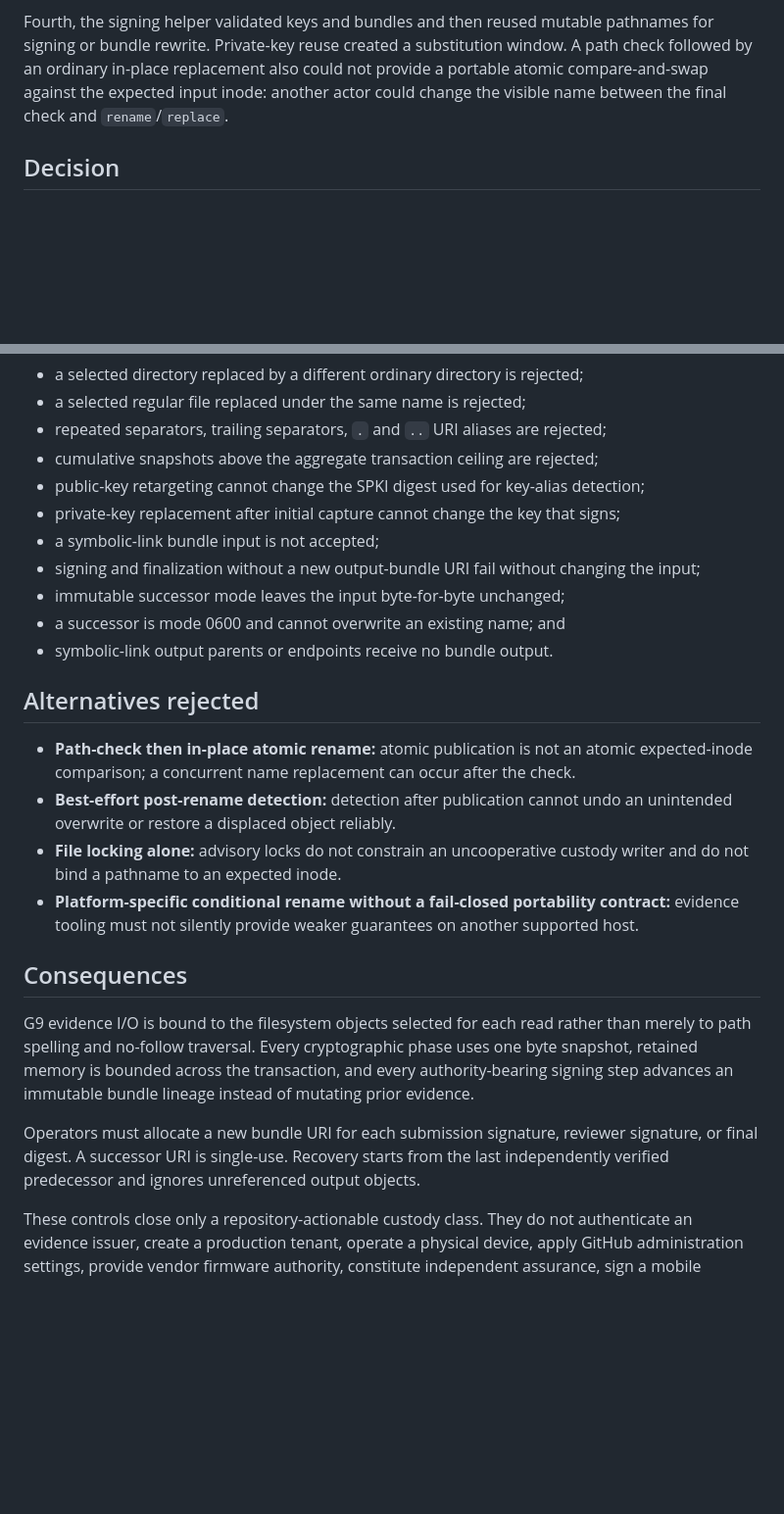
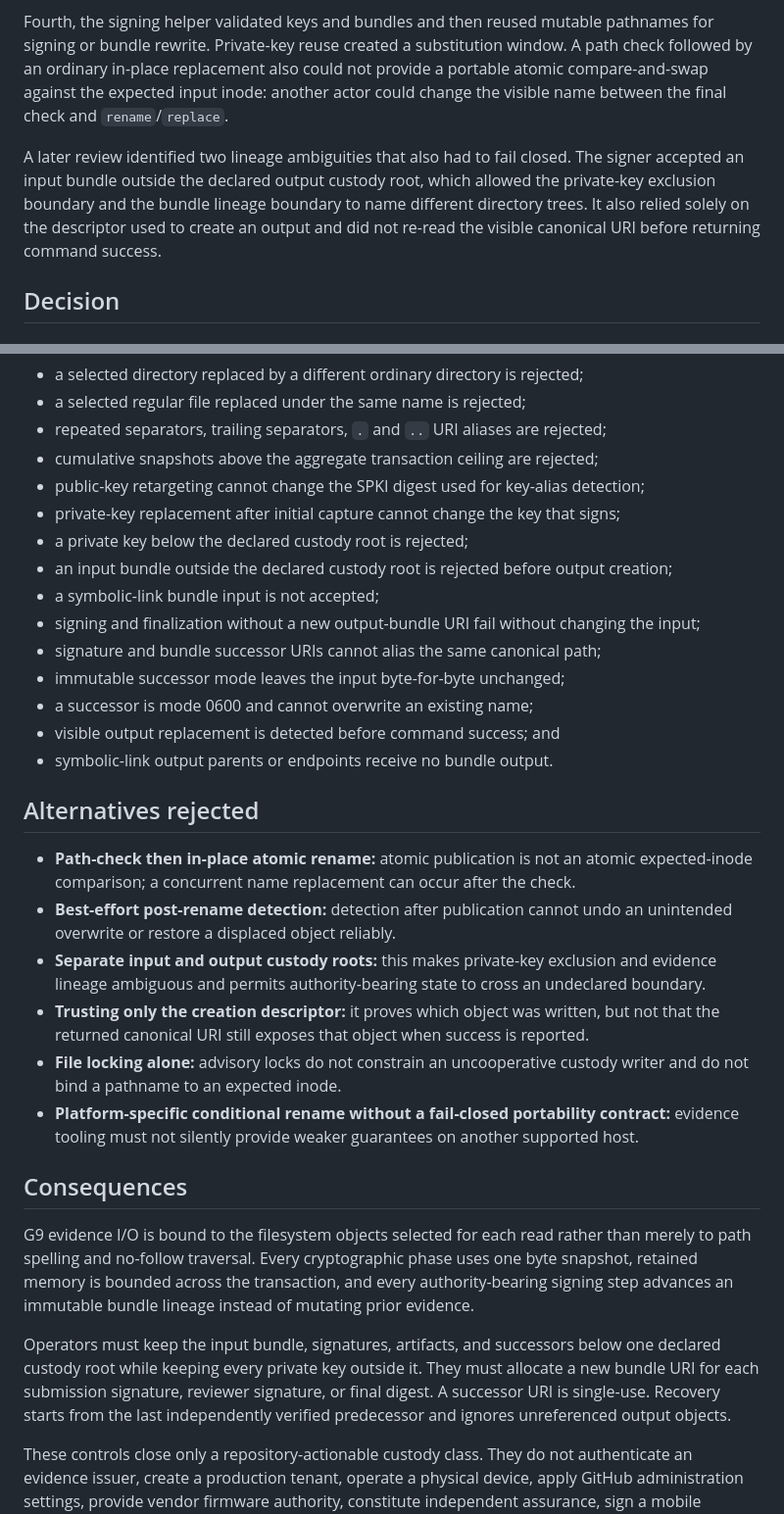
Before and after one commit to TrillionniumFoundation/hepta-glasses, a Markdown page: docs/adr/ADR-0007-evidence-object-identity-and-bounded-custody.md, 2 parts joined by grey strips. Shown at 98% size. GitHub-like rendering; blank space fills up the shorter version.

Commit message:
docs(g9): require one declared custody lineage

```diff
--- a/docs/adr/ADR-0007-evidence-object-identity-and-bounded-custody.md
+++ b/docs/adr/ADR-0007-evidence-object-identity-and-bounded-custody.md
@@ -16,6 +16,8 @@ Second, public-key byte hashing and key-type verification used the pinned byte s
 Third, each input had a per-file byte bound but the transaction had no aggregate snapshot-memory ceiling. A syntactically valid bundle containing many maximum-sized artifacts could make the validator retain an excessive amount of memory.
 
 Fourth, the signing helper validated keys and bundles and then reused mutable pathnames for signing or bundle rewrite. Private-key reuse created a substitution window. A path check followed by an ordinary in-place replacement also could not provide a portable atomic compare-and-swap against the expected input inode: another actor could change the visible name between the final check and `rename`/`replace`.
+
+A later review identified two lineage ambiguities that also had to fail closed. The signer accepted an input bundle outside the declared output custody root, which allowed the private-key exclusion boundary and the bundle lineage boundary to name different directory trees. It also relied solely on the descriptor used to create an output and did not re-read the visible canonical URI before returning command success.
 
 ## Decision
 
@@ -72,16 +78,22 @@ The deterministic test suite must prove at least:
 - cumulative snapshots above the aggregate transaction ceiling are rejected;
 - public-key retargeting cannot change the SPKI digest used for key-alias detection;
 - private-key replacement after initial capture cannot change the key that signs;
+- a private key below the declared custody root is rejected;
+- an input bundle outside the declared custody root is rejected before output creation;
 - a symbolic-link bundle input is not accepted;
 - signing and finalization without a new output-bundle URI fail without changing the input;
+- signature and bundle successor URIs cannot alias the same canonical path;
 - immutable successor mode leaves the input byte-for-byte unchanged;
-- a successor is mode 0600 and cannot overwrite an existing name; and
+- a successor is mode 0600 and cannot overwrite an existing name;
+- visible output replacement is detected before command success; and
 - symbolic-link output parents or endpoints receive no bundle output.
 
 ## Alternatives rejected
 
 - **Path-check then in-place atomic rename:** atomic publication is not an atomic expected-inode comparison; a concurrent name replacement can occur after the check.
 - **Best-effort post-rename detection:** detection after publication cannot undo an unintended overwrite or restore a displaced object reliably.
+- **Separate input and output custody roots:** this makes private-key exclusion and evidence lineage ambiguous and permits authority-bearing state to cross an undeclared boundary.
+- **Trusting only the creation descriptor:** it proves which object was written, but not that the returned canonical URI still exposes that object when success is reported.
 - **File locking alone:** advisory locks do not constrain an uncooperative custody writer and do not bind a pathname to an expected inode.
 - **Platform-specific conditional rename without a fail-closed portability contract:** evidence tooling must not silently provide weaker guarantees on another supported host.
 
@@ -89,6 +101,6 @@ The deterministic test suite must prove at least:
 
 G9 evidence I/O is bound to the filesystem objects selected for each read rather than merely to path spelling and no-follow traversal. Every cryptographic phase uses one byte snapshot, retained memory is bounded across the transaction, and every authority-bearing signing step advances an immutable bundle lineage instead of mutating prior evidence.
 
-Operators must allocate a new bundle URI for each submission signature, reviewer signature, or final digest. A successor URI is single-use. Recovery starts from the last independently verified predecessor and ignores unreferenced output objects.
+Operators must keep the input bundle, signatures, artifacts, and successors below one declared custody root while keeping every private key outside it. They must allocate a new bundle URI for each submission signature, reviewer signature, or final digest. A successor URI is single-use. Recovery starts from the last independently verified predecessor and ignores unreferenced output objects.
 
 These controls close only a repository-actionable custody class. They do not authenticate an evidence issuer, create a production tenant, operate a physical device, apply GitHub administration settings, provide vendor firmware authority, constitute independent assurance, sign a mobile release, conduct a pilot, or obtain store approval. Those inherited gaps remain blocked until their real authorities issue and independently accept evidence under the externally pinned registry.
```
Also changed, not shown: other parts of docs/adr/ADR-0007-evidence-object-identity-and-bounded-custody.md (+5 -1 lines).
